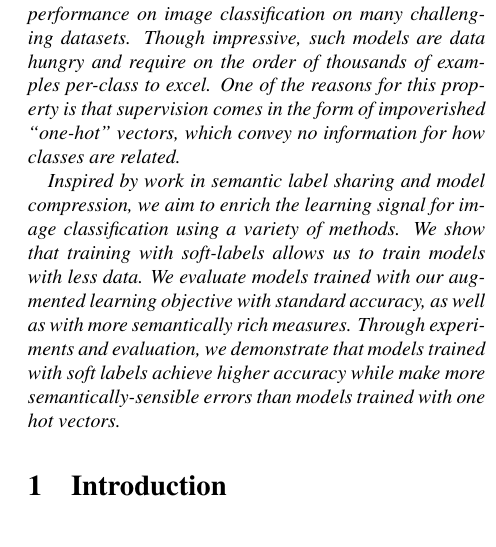
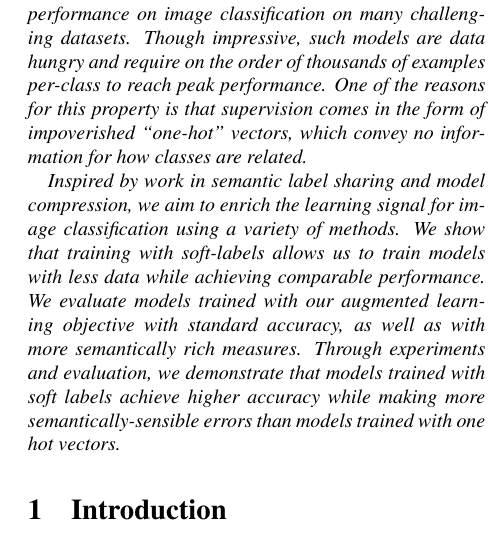
Before and after one commit to ebanner/cs381v_project, a LaTeX paper (report/report.tex, which reads report/sections/abstract.tex): part of one column of page 1 of 9, cut so that both start at the same text. Compiled offline with pdfLaTeX.

Commit message:
Fix typos

```diff
--- a/report/sections/abstract.tex
+++ b/report/sections/abstract.tex
@@ -4,18 +4,19 @@
     Convolutional neural networks achieve near human-level performance on image
     classification on many challenging datasets. Though impressive, such models
     are data hungry and require on the order of thousands of examples per-class
-    to excel.  One of the reasons for this property is that supervision comes in
-    the form of impoverished ``one-hot'' vectors, which convey no information
-    for how classes are related.
+    to reach peak performance.  One of the reasons for this property is that
+    supervision comes in the form of impoverished ``one-hot'' vectors, which
+    convey no information for how classes are related.
 
     Inspired by work in semantic label sharing and model compression, we aim to
     enrich the learning signal for image classification using a variety of
     methods. We show that training with soft-labels allows us to train models
-    with less data. We evaluate models trained with our augmented learning
-    objective with standard accuracy, as well as with more semantically rich
-    measures.  Through experiments and evaluation, we demonstrate that models
-    trained with soft labels achieve higher accuracy while make more
-    semantically-sensible errors than models trained with one hot vectors.
+    with less data while achieving comparable performance. We evaluate models
+    trained with our augmented learning objective with standard accuracy, as
+    well as with more semantically rich measures.  Through experiments and
+    evaluation, we demonstrate that models trained with soft labels achieve
+    higher accuracy while making more semantically-sensible errors than models
+    trained with one hot vectors.
 
 }
 \end{abstract}
```
